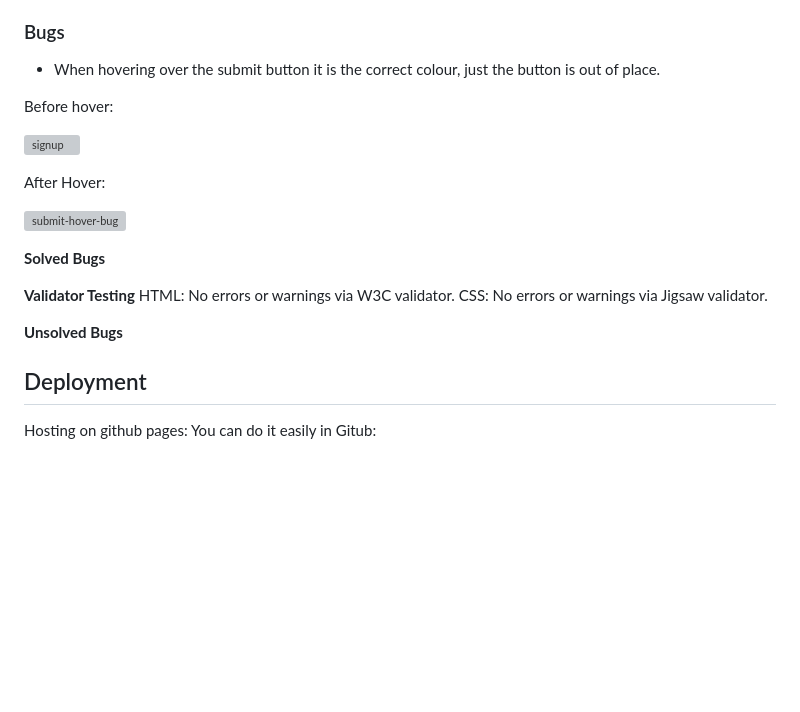
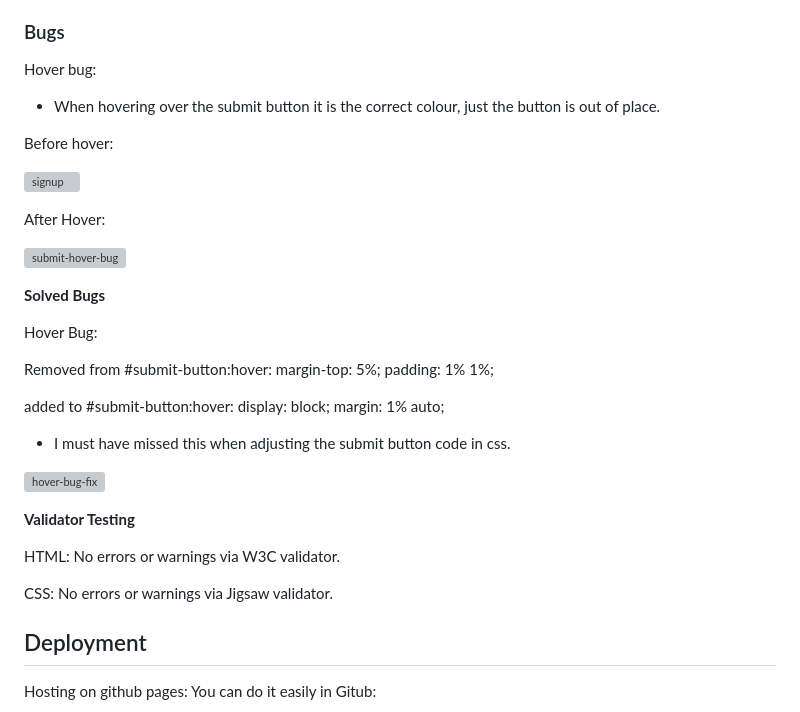
Before and after one commit to PritenMakwana44/the-meditation-club, a Markdown page: README.md, the part around the change. Rendered like a GitHub page; blank space fills up the shorter version; grey boxes are pictures that could not be loaded.

```diff
--- a/README.md
+++ b/README.md
@@ -80,6 +80,7 @@ This website allows one to get a basic understanding of what the meditation club
 
 ### Bugs
 
+Hover bug:
 - When hovering over the submit button it is the correct colour, just the button is out of place.
 
 Before hover:
@@ -92,12 +93,29 @@ After Hover:
 
 **Solved Bugs**
 
+Hover Bug:
+
+Removed from #submit-button:hover:
+margin-top: 5%;
+padding: 1% 1%;
+
+
+added to #submit-button:hover:
+display: block;
+margin: 1% auto;
+
+- I must have missed this when adjusting the submit button code in css.
+
+![hover-bug-fix](../the-meditation-club/readme-resources/images/hover-bug-fix.png)
+
+
 
 **Validator Testing**
+
 HTML: No errors or warnings via W3C validator.
+
 CSS: No errors or warnings via Jigsaw validator.
 
-**Unsolved Bugs**
 
 
 ## Deployment
```
Also changed, not shown: readme-resources/images/hover-bug-fix.png (added), 2 other files.
